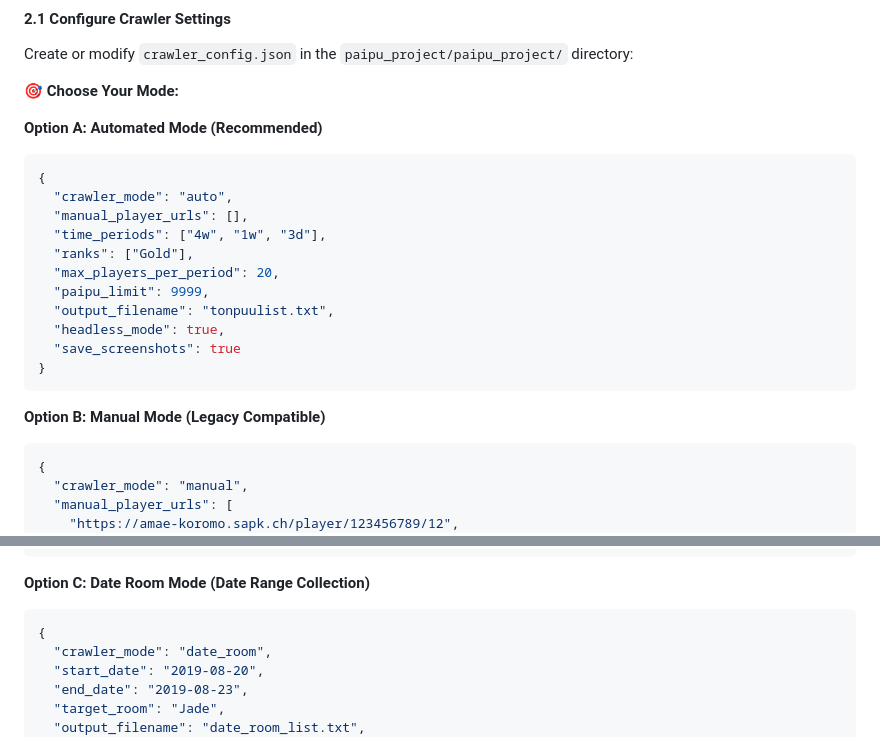
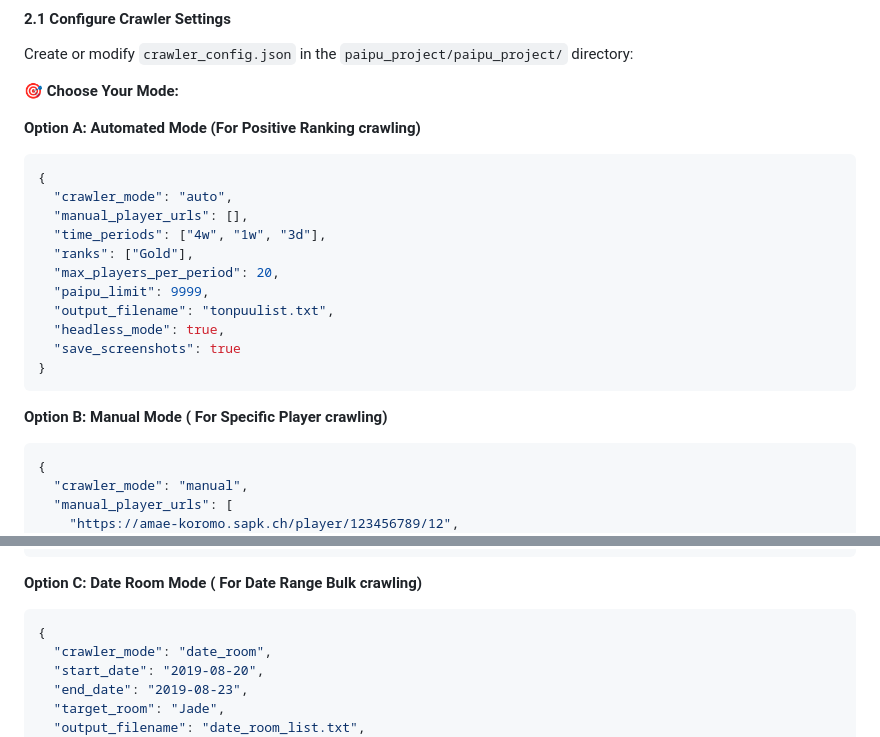
Before and after one commit to jeff39389327/MajsoulPaipuConvert, a Markdown page: README.md, 2 parts joined by grey strips. GitHub-like rendering.

````diff
--- a/README.md
+++ b/README.md
@@ -50,7 +50,7 @@ Create or modify `crawler_config.json` in the `paipu_project/paipu_project/` dir
 
 **🎯 Choose Your Mode:**
 
-**Option A: Automated Mode (Recommended)**
+**Option A: Automated Mode (For Positive Ranking crawling)**
 ```json
 {
   "crawler_mode": "auto",
@@ -65,7 +65,7 @@ Create or modify `crawler_config.json` in the `paipu_project/paipu_project/` dir
 }
 ```
 
-**Option B: Manual Mode (Legacy Compatible)**
+**Option B: Manual Mode ( For Specific Player crawling)**
 ```json
 {
   "crawler_mode": "manual",
@@ -83,7 +83,7 @@ Create or modify `crawler_config.json` in the `paipu_project/paipu_project/` dir
   "save_screenshots": false
 }
 ```
-**Option C: Date Room Mode (Date Range Collection)**
+**Option C: Date Room Mode ( For Date Range Bulk crawling)**
 ```json
 {
   "crawler_mode": "date_room",
````
Also changed, not shown: other parts of README.md (+1 -0 lines).
